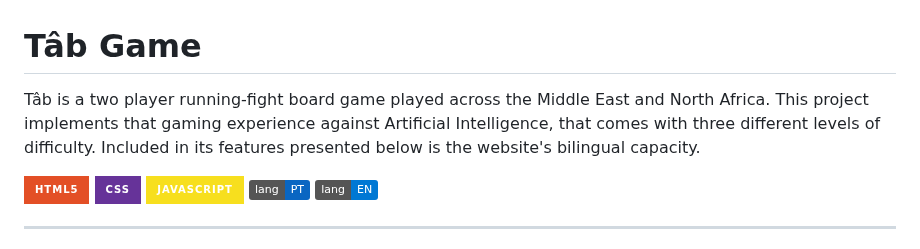
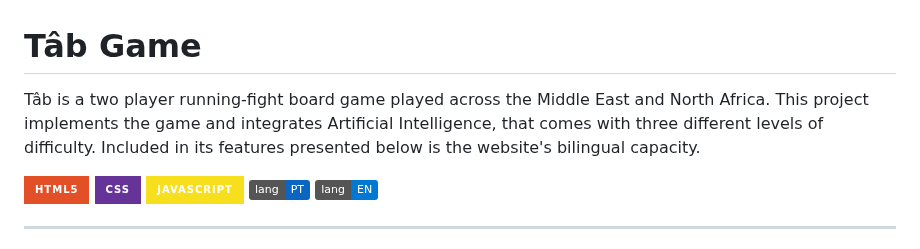
Before and after one commit to MaxSa2004/Tab_Tech-Web-Project, a Markdown page: README.md, the part around the change. Rendered like a GitHub page; badges without logos.

Commit message:
correção do readme

```diff
--- a/README.md
+++ b/README.md
@@ -1,7 +1,7 @@
 
 # Tâb Game
 
-Tâb is a two player running-fight board game played across the Middle East and North Africa. This project implements that gaming experience against Artificial Intelligence, that comes with three different levels of difficulty. Included in its features presented below is the website's bilingual capacity.
+Tâb is a two player running-fight board game played across the Middle East and North Africa. This project implements the game and integrates Artificial Intelligence, that comes with three different levels of difficulty. Included in its features presented below is the website's bilingual capacity.
 
 
 ![Html5](https://img.shields.io/badge/HTML5-E34F26.svg?style=for-the-badge&logo=HTML5&logoColor=white)
```
